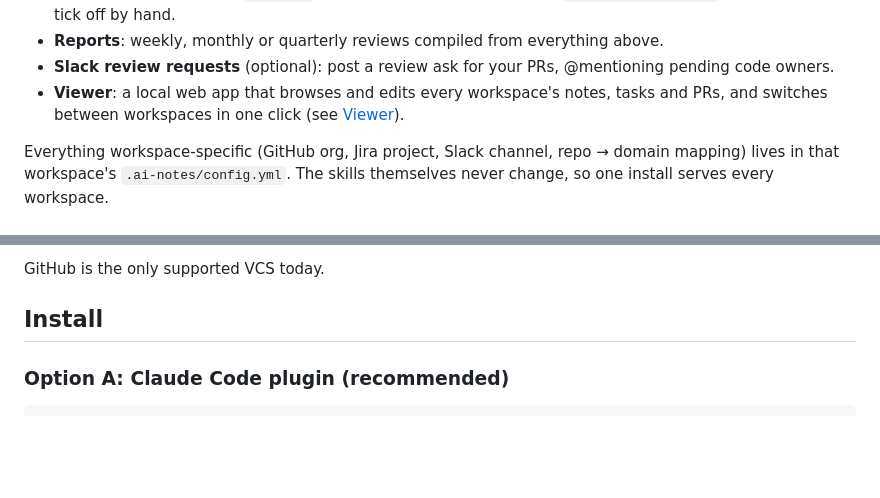
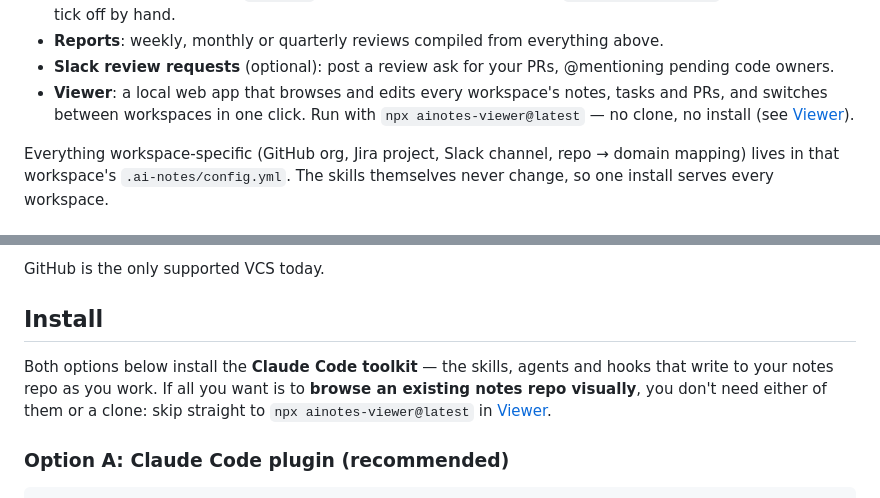
Before and after one commit to garrefa/ai-notes, a Markdown page: README.md, 2 parts joined by grey strips. Drawn GitHub-style; blank space fills up the shorter version.

Commit message:
README: surface npx as a no-clone path, not buried in Viewer only
The Install section (Option A/B) only ever described installing the
Claude Code toolkit via the plugin or a clone, with no cross-reference
telling a viewer-only reader they don't need either. npx was mentioned
only inside the Viewer section further down, easy to miss when Install
looks like the only entry point.

- Added a line right under the Install heading: both options are for
  the toolkit; browsing an existing notes repo needs neither of them
  nor a clone, just `npx ainotes-viewer@latest`.
- The top feature-list bullet for Viewer now says this too, for anyone
  who never reaches the Install section's detail.

Co-Authored-By: Claude Sonnet 5 <noreply@anthropic.com>

```diff
--- a/README.md
+++ b/README.md
@@ -30,7 +30,8 @@ to it as you work:
 - **Slack review requests** (optional): post a review ask for your PRs, @mentioning pending code
   owners.
 - **Viewer**: a local web app that browses and edits every workspace's notes, tasks and PRs, and
-  switches between workspaces in one click (see [Viewer](#viewer)).
+  switches between workspaces in one click. Run with `npx ainotes-viewer@latest` — no clone, no
+  install (see [Viewer](#viewer)).
 
 Everything workspace-specific (GitHub org, Jira project, Slack channel, repo → domain mapping) lives
 in that workspace's `.ai-notes/config.yml`. The skills themselves never change, so one install
@@ -47,6 +48,11 @@ serves every workspace.
 GitHub is the only supported VCS today.
 
 ## Install
+
+Both options below install the **Claude Code toolkit** — the skills, agents and hooks that write to
+your notes repo as you work. If all you want is to **browse an existing notes repo visually**, you
+don't need either of them or a clone: skip straight to `npx ainotes-viewer@latest` in
+[Viewer](#viewer).
 
 ### Option A: Claude Code plugin (recommended)
 
```
